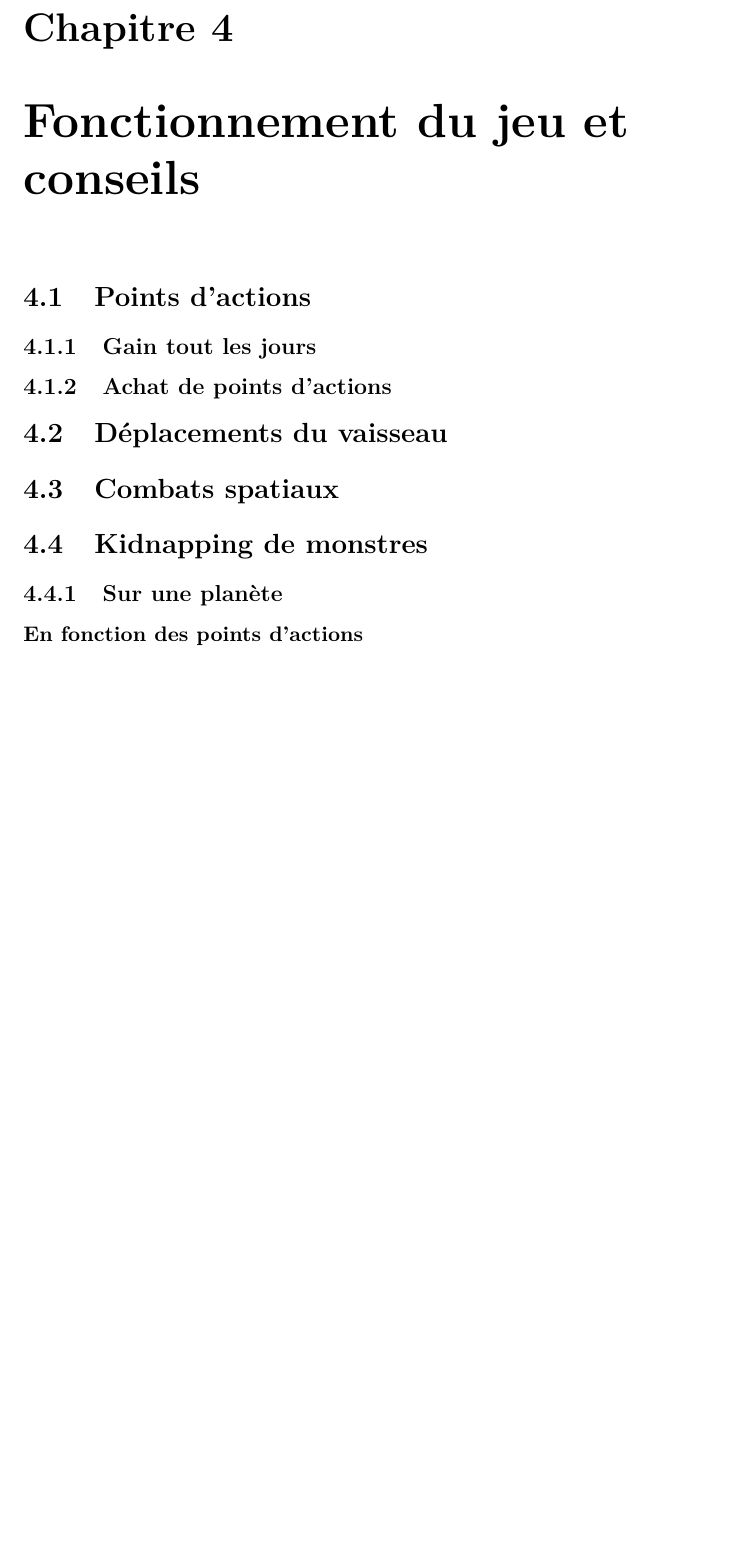
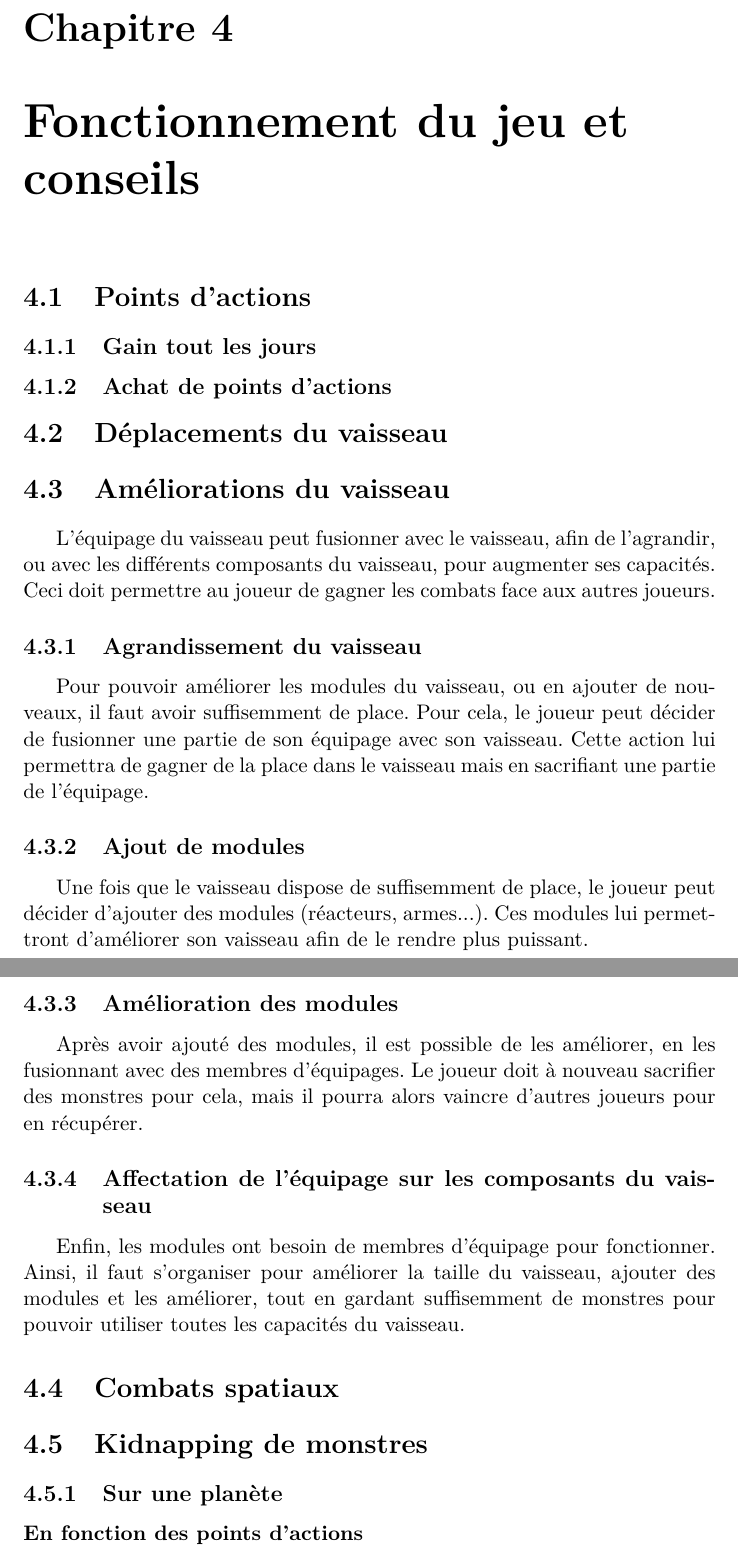
Before and after one commit to KevBP/MonsterShip, a LaTeX document (Rapport/rapport.tex): part of page 6 of 8 before the commit and two parts of pages 6 and 7 of 9 after it, the two joined at a grey line, cut so that both start at the same text, the shorter picture padded with empty space. Compiled offline with pdfLaTeX.

```diff
--- a/Rapport/rapport.tex
+++ b/Rapport/rapport.tex
@@ -28,6 +44,26 @@
     \subsection{Gain tout les jours}
     \subsection{Achat de points d'actions}
   \section{Déplacements du vaisseau}
+  \section{Améliorations du vaisseau}
+  L'équipage du vaisseau peut fusionner avec le vaisseau, afin de l'agrandir, ou avec les différents composants du vaisseau, pour augmenter ses capacités.
+  Ceci doit permettre au joueur de gagner les combats face aux autres joueurs.
+    \subsection{Agrandissement du vaisseau}
+      Pour pouvoir améliorer les modules du vaisseau, ou en ajouter de nouveaux, il faut avoir suffisemment de place.
+      Pour cela, le joueur peut décider de fusionner une partie de son équipage avec son vaisseau.
+      Cette action lui permettra de gagner de la place dans le vaisseau mais en sacrifiant une partie de l'équipage.
+
+    \subsection{Ajout de modules}
+      Une fois que le vaisseau dispose de suffisemment de place, le joueur peut décider d'ajouter des modules (réacteurs, armes...).
+      Ces modules lui permettront d'améliorer son vaisseau afin de le rendre plus puissant.
+
+    \subsection{Amélioration des modules}
+      Après avoir ajouté des modules, il est possible de les améliorer, en les fusionnant avec des membres d'équipages.
+      Le joueur doit à nouveau sacrifier des monstres pour cela, mais il pourra alors vaincre d'autres joueurs pour en récupérer.
+
+    \subsection{Affectation de l'équipage sur les composants du vaisseau}
+      Enfin, les modules ont besoin de membres d'équipage pour fonctionner.
+      Ainsi, il faut s'organiser pour améliorer la taille du vaisseau, ajouter des modules et les améliorer, tout en gardant suffisemment de monstres pour pouvoir utiliser toutes les capacités du vaisseau.
+
   \section{Combats spatiaux}
   \section{Kidnapping de monstres}
     \subsection{Sur une planète}
```
Also changed, not shown: Rapport/rapport.tex (16 more changed lines), 2 other files.
